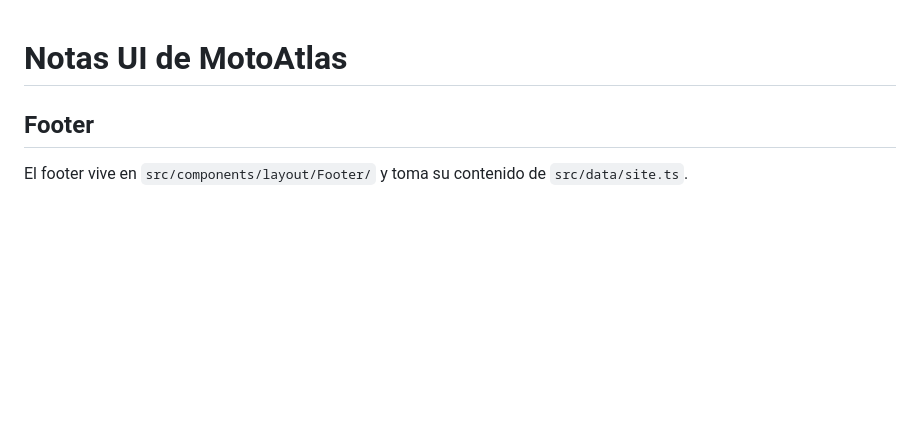
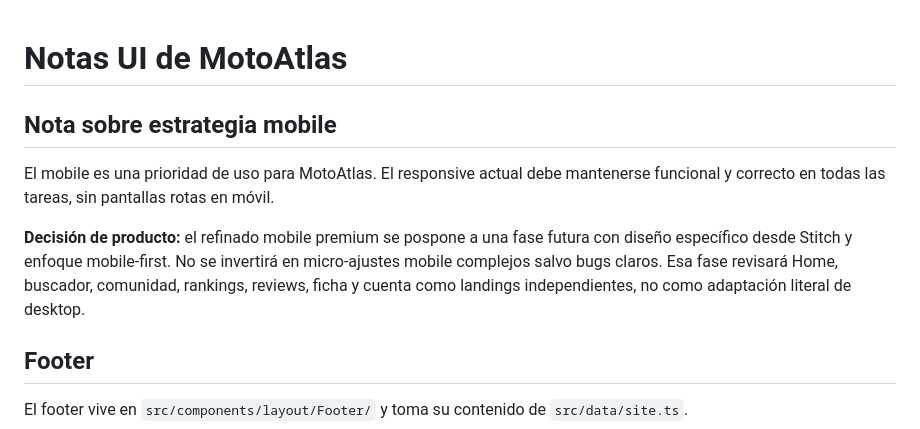
Before and after one commit to DanielAbadNoriega/MotoAtlas, a Markdown page: docs/ui-notes.md, the part around the change. Drawn GitHub-style; blank space fills up the shorter version.

```diff
--- a/docs/ui-notes.md
+++ b/docs/ui-notes.md
@@ -1,4 +1,10 @@
 # Notas UI de MotoAtlas
+
+## Nota sobre estrategia mobile
+
+El mobile es una prioridad de uso para MotoAtlas. El responsive actual debe mantenerse funcional y correcto en todas las tareas, sin pantallas rotas en móvil.
+
+**Decisión de producto:** el refinado mobile premium se pospone a una fase futura con diseño específico desde Stitch y enfoque mobile-first. No se invertirá en micro-ajustes mobile complejos salvo bugs claros. Esa fase revisará Home, buscador, comunidad, rankings, reviews, ficha y cuenta como landings independientes, no como adaptación literal de desktop.
 
 ## Footer
 
```
Also changed, not shown: docs/current-state.md (+1 -1 lines), docs/product-roadmap.md (+26 -0 lines).
